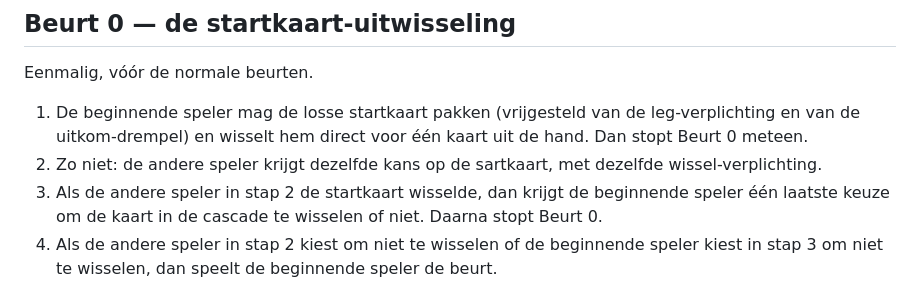
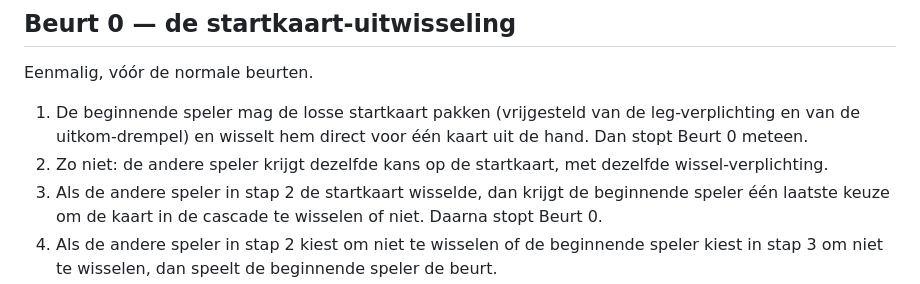
Before and after one commit to JJJeroen/CascadeSevens, a Markdown page: rules/REGELS.md, the part around the change. Drawn GitHub-style.

Commit message:
Update REGELS.md
fixed typo

```diff
--- a/rules/REGELS.md
+++ b/rules/REGELS.md
@@ -98,7 +98,7 @@ Jokers zijn vanaf het begin wild inzetbaar in elke nieuwe of bestaande serie.
 Eenmalig, vóór de normale beurten.
 
 1. De beginnende speler mag de losse startkaart pakken (vrijgesteld van de leg-verplichting en van de uitkom-drempel) en wisselt hem direct voor één kaart uit de hand. Dan stopt Beurt 0 meteen.
-2. Zo niet: de andere speler krijgt dezelfde kans op de sartkaart, met dezelfde wissel-verplichting.
+2. Zo niet: de andere speler krijgt dezelfde kans op de startkaart, met dezelfde wissel-verplichting.
 3. Als de andere speler in stap 2 de startkaart wisselde, dan krijgt de beginnende speler één laatste keuze om de kaart in de cascade te wisselen of niet. Daarna stopt Beurt 0.
 4. Als de andere speler in stap 2 kiest om niet te wisselen of de beginnende speler kiest in stap 3 om niet te wisselen, dan speelt de beginnende speler de beurt.
 
```
